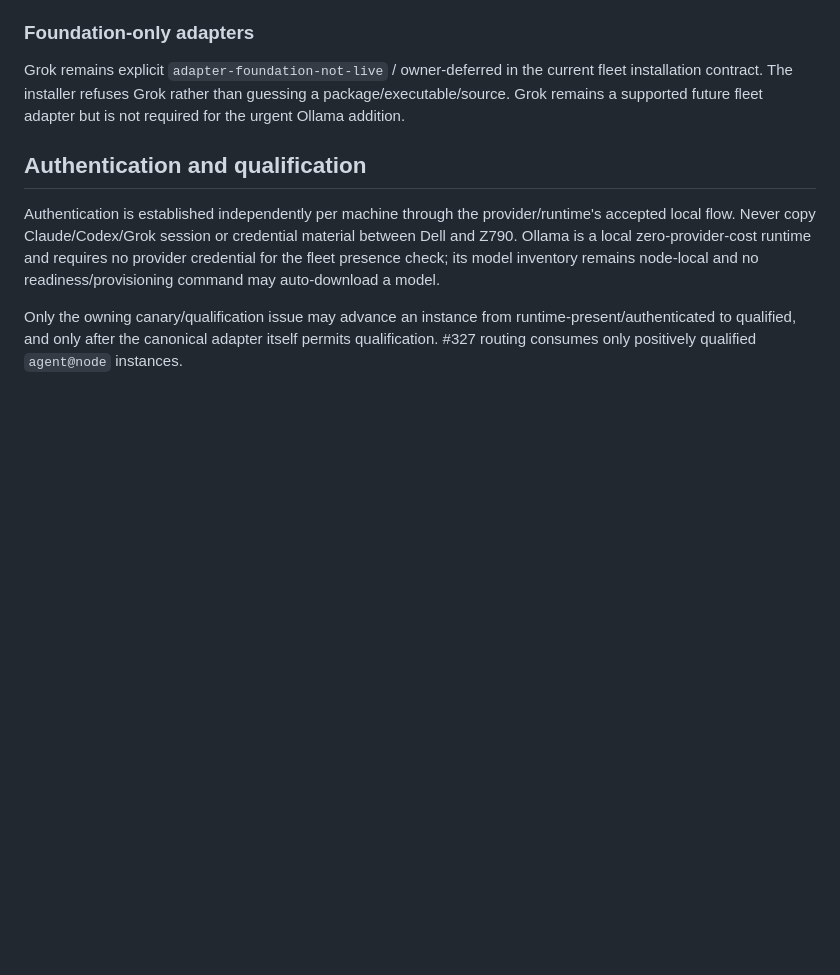
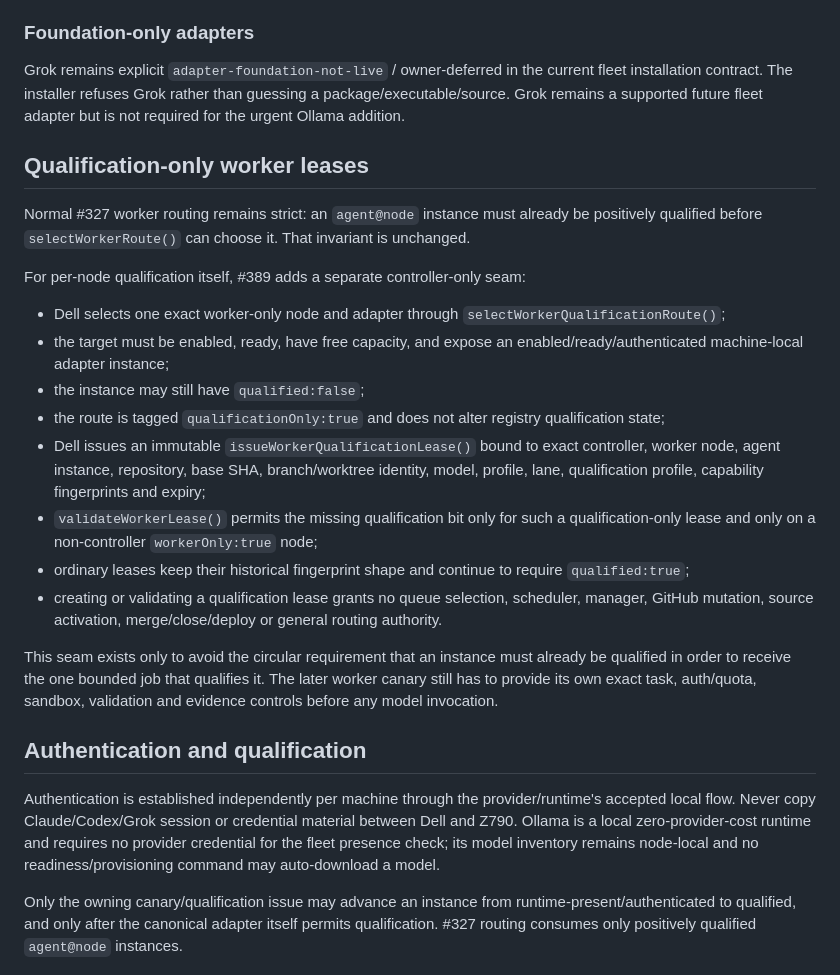
Before and after one commit to TheTekTeam/agent-runner, a Markdown page: docs/ops/AGENT-RUNNER-FLEET-READINESS.md, the part around the change. Rendered like a GitHub page; blank space fills up the shorter version.

Commit message:
#389 document qualification-only worker lease boundary

```diff
--- a/docs/ops/AGENT-RUNNER-FLEET-READINESS.md
+++ b/docs/ops/AGENT-RUNNER-FLEET-READINESS.md
@@ -114,6 +114,23 @@ The installer never runs `ollama pull`, `ollama run`, OpenCode task execution, p
 
 Grok remains explicit `adapter-foundation-not-live` / owner-deferred in the current fleet installation contract. The installer refuses Grok rather than guessing a package/executable/source. Grok remains a supported future fleet adapter but is not required for the urgent Ollama addition.
 
+## Qualification-only worker leases
+
+Normal #327 worker routing remains strict: an `agent@node` instance must already be positively qualified before `selectWorkerRoute()` can choose it. That invariant is unchanged.
+
+For per-node qualification itself, #389 adds a separate controller-only seam:
+
+- Dell selects one exact worker-only node and adapter through `selectWorkerQualificationRoute()`;
+- the target must be enabled, ready, have free capacity, and expose an enabled/ready/authenticated machine-local adapter instance;
+- the instance may still have `qualified:false`;
+- the route is tagged `qualificationOnly:true` and does not alter registry qualification state;
+- Dell issues an immutable `issueWorkerQualificationLease()` bound to exact controller, worker node, agent instance, repository, base SHA, branch/worktree identity, model, profile, lane, qualification profile, capability fingerprints and expiry;
+- `validateWorkerLease()` permits the missing qualification bit only for such a qualification-only lease and only on a non-controller `workerOnly:true` node;
+- ordinary leases keep their historical fingerprint shape and continue to require `qualified:true`;
+- creating or validating a qualification lease grants no queue selection, scheduler, manager, GitHub mutation, source activation, merge/close/deploy or general routing authority.
+
+This seam exists only to avoid the circular requirement that an instance must already be qualified in order to receive the one bounded job that qualifies it. The later worker canary still has to provide its own exact task, auth/quota, sandbox, validation and evidence controls before any model invocation.
+
 ## Authentication and qualification
 
 Authentication is established independently per machine through the provider/runtime's accepted local flow. Never copy Claude/Codex/Grok session or credential material between Dell and Z790. Ollama is a local zero-provider-cost runtime and requires no provider credential for the fleet presence check; its model inventory remains node-local and no readiness/provisioning command may auto-download a model.
```
